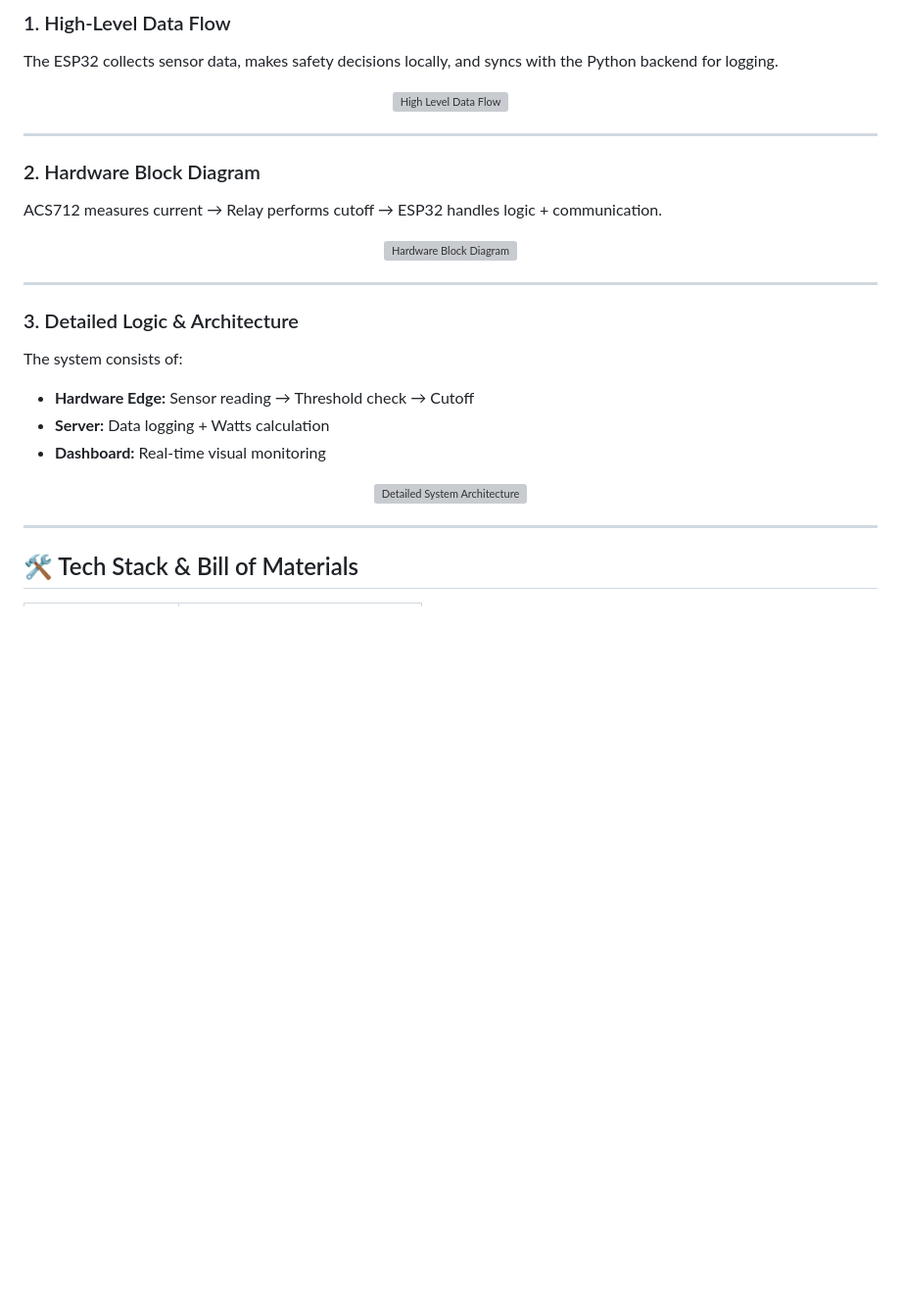
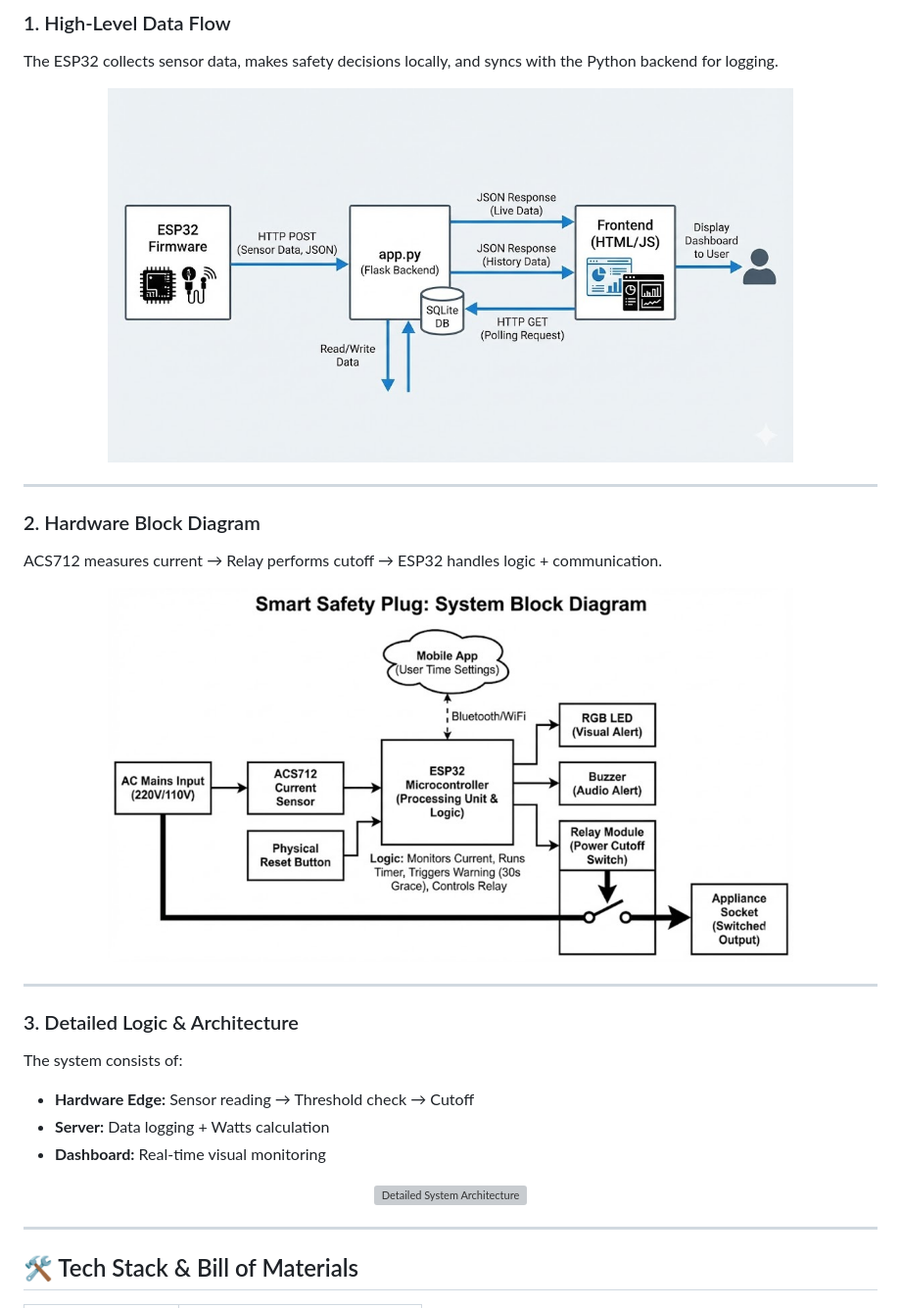
Before and after one commit to theasynch/SafeSocket, a Markdown page: README.md, the part around one of its changes. Shown at 98% size. Drawn GitHub-style; blank space fills up the shorter version; grey boxes are pictures that could not be loaded.

```diff
--- a/README.md
+++ b/README.md
@@ -51,7 +51,7 @@ SafeSocket uses a full-stack IoT design with edge processing + backend + dashboa
 The ESP32 collects sensor data, makes safety decisions locally, and syncs with the Python backend for logging.
 
 <div align="center">
-<img src="assets/data_flow.jpg" alt="High Level Data Flow" width="700"/>
+<img src="assets/Software Block Diagram.jpg" alt="High Level Data Flow" width="700"/>
 </div>
 
 ---
@@ -61,7 +61,7 @@ The ESP32 collects sensor data, makes safety decisions locally, and syncs with t
 ACS712 measures current → Relay performs cutoff → ESP32 handles logic + communication.
 
 <div align="center">
-<img src="assets/hardware_block_diagram.jpg" alt="Hardware Block Diagram" width="700"/>
+<img src="assets/system_block_diagram.jpg" alt="Hardware Block Diagram" width="700"/>
 </div>
 
 ---
```
Also changed, not shown: other parts of README.md (+1 -1 lines).
